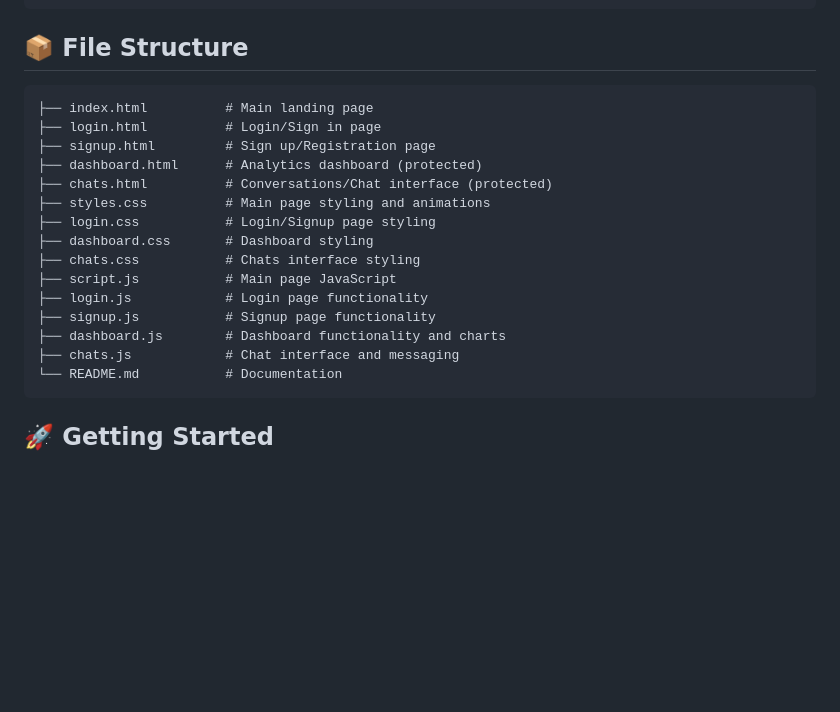
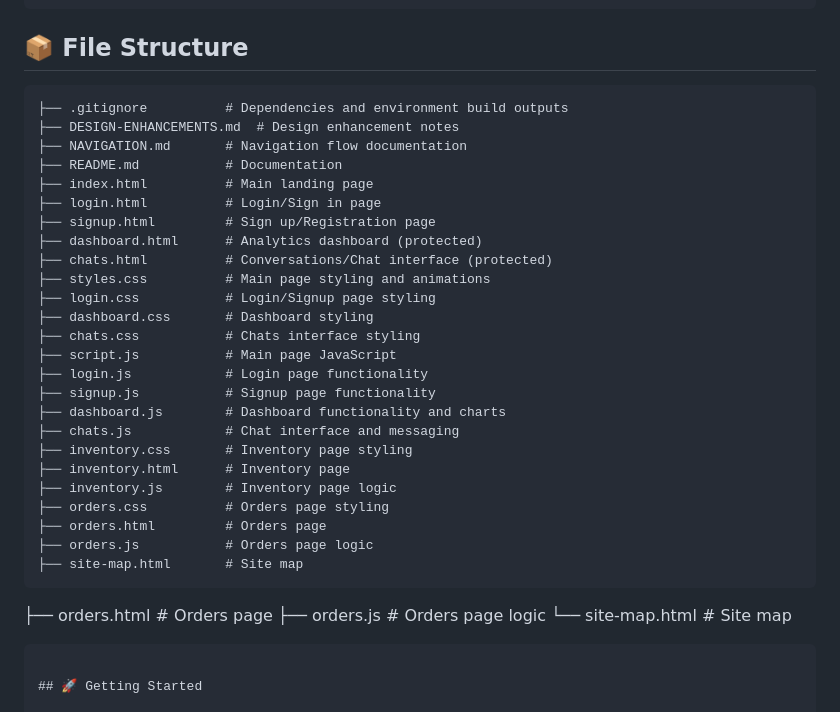
Before and after one commit to Manyachandra/MOCHAND-DEMO, a Markdown page: README.md, the part around the change. Drawn GitHub-style; blank space fills up the shorter version.

Commit message:
fix(readme): list all committed files in File Structure section
Expand the File Structure tree so it reports every file tracked in the repository (25 files) instead of an incomplete 15-file subset.

````diff
--- a/README.md
+++ b/README.md
@@ -154,6 +154,10 @@ chats.html (Conversations Interface) 💬
 ## 📦 File Structure
 
 ```
+├── .gitignore          # Dependencies and environment build outputs
+├── DESIGN-ENHANCEMENTS.md  # Design enhancement notes
+├── NAVIGATION.md       # Navigation flow documentation
+├── README.md           # Documentation
 ├── index.html          # Main landing page
 ├── login.html          # Login/Sign in page
 ├── signup.html         # Sign up/Registration page
@@ -168,7 +172,17 @@ chats.html (Conversations Interface) 💬
 ├── signup.js           # Signup page functionality
 ├── dashboard.js        # Dashboard functionality and charts
 ├── chats.js            # Chat interface and messaging
-└── README.md           # Documentation
+├── inventory.css       # Inventory page styling
+├── inventory.html      # Inventory page
+├── inventory.js        # Inventory page logic
+├── orders.css          # Orders page styling
+├── orders.html         # Orders page
+├── orders.js           # Orders page logic
+├── site-map.html       # Site map
+```
+├── orders.html         # Orders page
+├── orders.js           # Orders page logic
+└── site-map.html       # Site map
 ```
 
 ## 🚀 Getting Started
````
